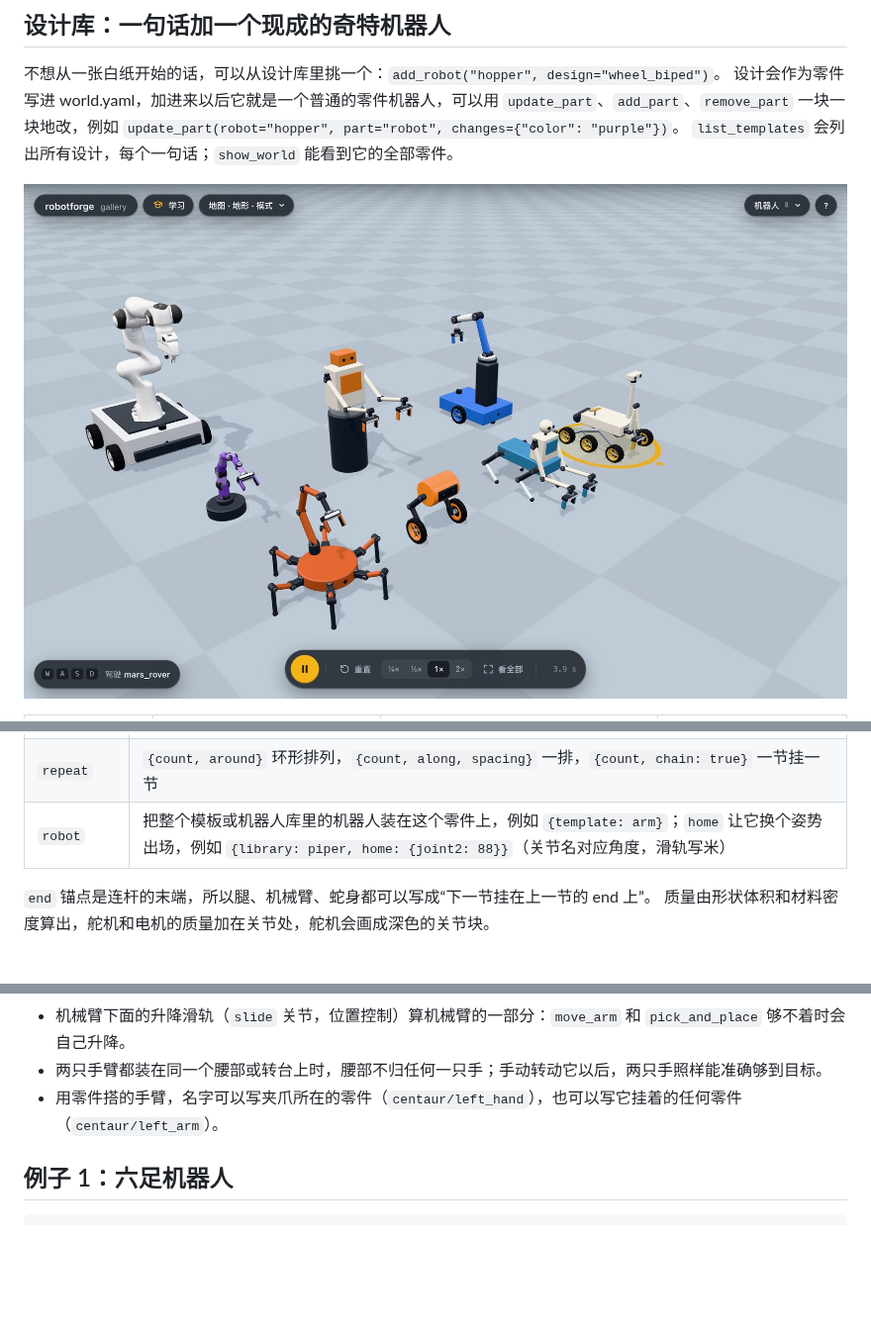
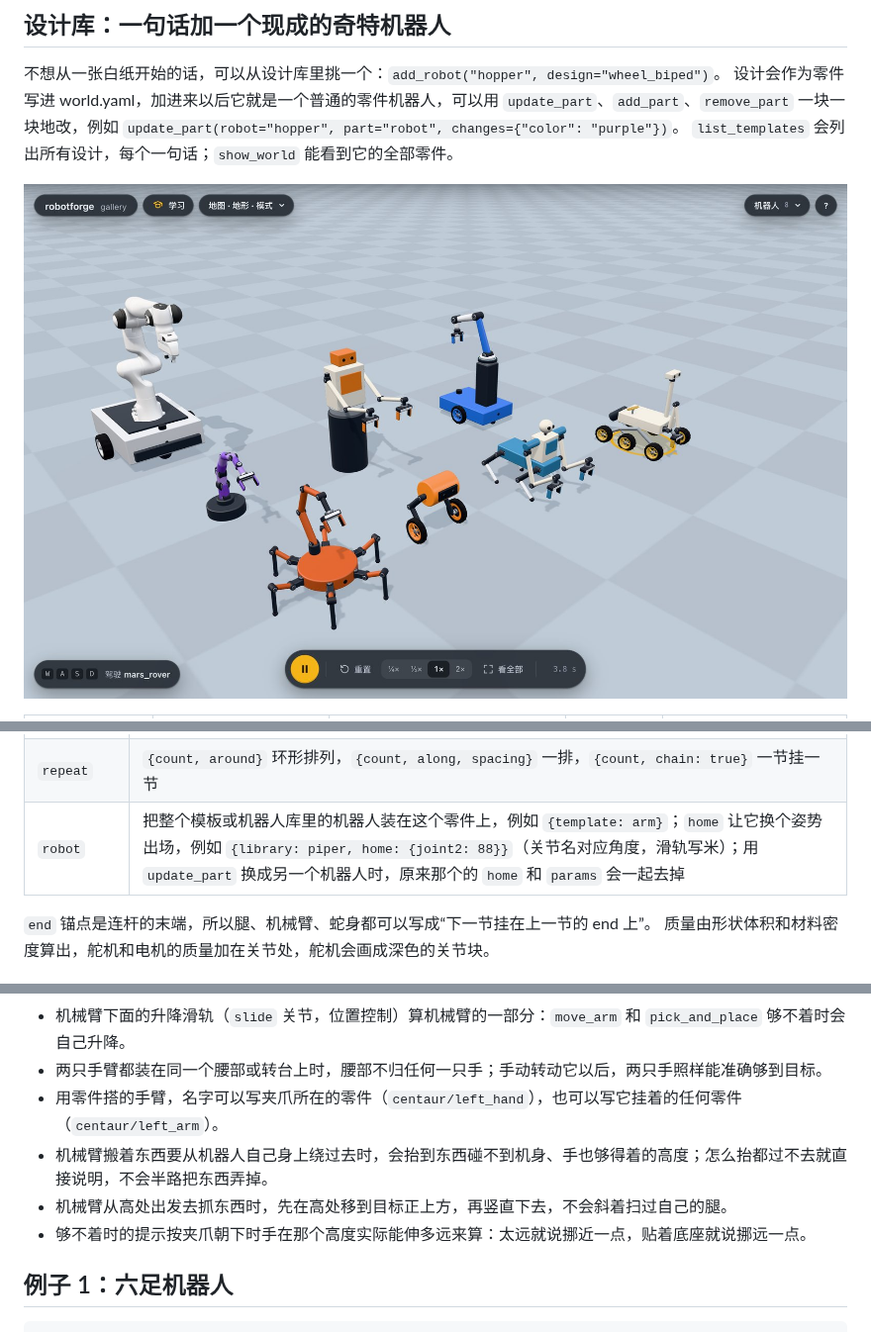
Before and after one commit to yusenthebot/robotforge, a Markdown page: docs/BUILDER.md, 3 parts joined by grey strips. Shown at 99% size. Rendered like a GitHub page; pictures changed too: docs/images/gallery.jpg; blank space fills up the shorter version.

```diff
--- a/docs/BUILDER.md
+++ b/docs/BUILDER.md
@@ -72,7 +73,7 @@ robots:
 | `sensors` | `imu`、`touch`、`camera`、`rangefinder`、`lidar`，或带参数的写法 |
 | `mirror` | `true` 在另一侧加一个镜像副本，名字里的 left 和 right 互换 |
 | `repeat` | `{count, around}` 环形排列，`{count, along, spacing}` 一排，`{count, chain: true}` 一节挂一节 |
-| `robot` | 把整个模板或机器人库里的机器人装在这个零件上，例如 `{template: arm}`；`home` 让它换个姿势出场，例如 `{library: piper, home: {joint2: 88}}`（关节名对应角度，滑轨写米） |
+| `robot` | 把整个模板或机器人库里的机器人装在这个零件上，例如 `{template: arm}`；`home` 让它换个姿势出场，例如 `{library: piper, home: {joint2: 88}}`（关节名对应角度，滑轨写米）；用 `update_part` 换成另一个机器人时，原来那个的 `home` 和 `params` 会一起去掉 |
 
 `end` 锚点是连杆的末端，所以腿、机械臂、蛇身都可以写成“下一节挂在上一节的 end 上”。
 质量由形状体积和材料密度算出，舵机和电机的质量加在关节处，舵机会画成深色的关节块。
@@ -99,6 +100,9 @@ robots:
 - 机械臂下面的升降滑轨（`slide` 关节，位置控制）算机械臂的一部分：`move_arm` 和 `pick_and_place` 够不着时会自己升降。
 - 两只手臂都装在同一个腰部或转台上时，腰部不归任何一只手；手动转动它以后，两只手照样能准确够到目标。
 - 用零件搭的手臂，名字可以写夹爪所在的零件（`centaur/left_hand`），也可以写它挂着的任何零件（`centaur/left_arm`）。
+- 机械臂搬着东西要从机器人自己身上绕过去时，会抬到东西碰不到机身、手也够得着的高度；怎么抬都过不去就直接说明，不会半路把东西弄掉。
+- 机械臂从高处出发去抓东西时，先在高处移到目标正上方，再竖直下去，不会斜着扫过自己的腿。
+- 够不着时的提示按夹爪朝下时手在那个高度实际能伸多远来算：太远就说挪近一点，贴着底座就说挪远一点。
 
 ## 例子 1：六足机器人
 
```
Also changed, not shown: other parts of docs/BUILDER.md (+13 -12 lines), 1 other file.
